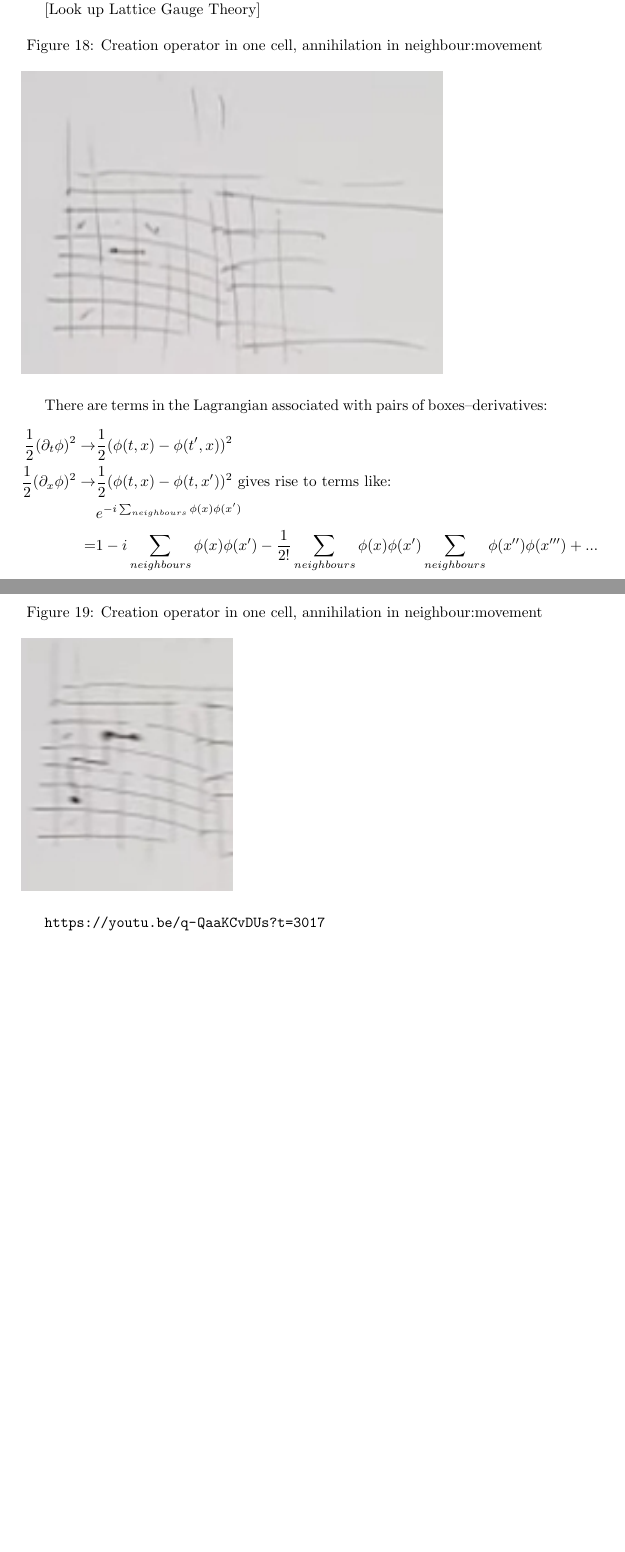
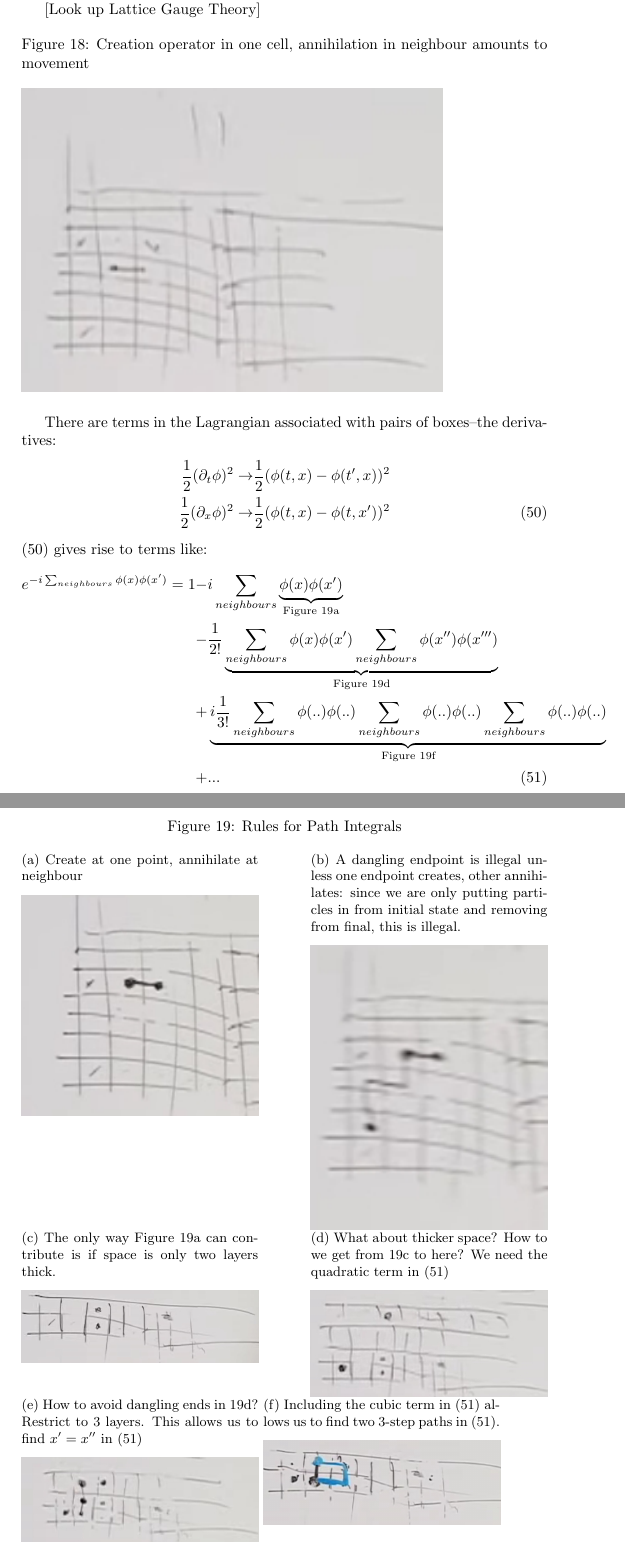
Before and after one commit to weka511/complexity, a LaTeX paper (tm/particles1.tex): two parts of pages 38 and 39 of 39 before the commit and two parts of pages 38 and 39 of 40 after it, joined at a grey line, cut so that both start at the same text, the shorter picture padded with empty space. Compiled offline with pdfLaTeX.

Commit message:
Continuing Lecture 10: Path Integral

```diff
--- a/tm/particles1.tex
+++ b/tm/particles1.tex
@@ -1299,20 +1299,49 @@ Our question is now: if initial condition matches our initial configuration of p
 [Look up Lattice Gauge Theory]
 
 \begin{figure}[H]
-	\caption[Particle moving]{Creation operator in one cell, annihilation in neighbour:movement}\label{fig:path-integral3}
+	\caption[Particle moving]{Creation operator in one cell, annihilation in neighbour amounts to movement}\label{fig:path-integral3}
 	\includegraphics[width=0.8\textwidth]{path-integral3}
 \end{figure}
 
-There are terms in the Lagrangian associated with pairs of boxes--derivatives:
+There are terms in the Lagrangian associated with pairs of boxes--the derivatives:
 \begin{align*}
 	\frac{1}{2}(\partial_t \phi)^2 \rightarrow& \frac{1}{2}(\phi(t,x)-\phi(t^\prime,x))^2\\
-	\frac{1}{2}(\partial_x \phi)^2 \rightarrow& \frac{1}{2}(\phi(t,x)-\phi(t,x^\prime))^2 \text{ gives rise to terms like:}\\
-	&e^{- i \sum_{neighbours} \phi(x) \phi(x^\prime)}\\
-	=& 1 - i \sum_{neighbours} \phi(x) \phi(x^\prime) - \frac{1}{2!}\sum_{neighbours} \phi(x) \phi(x^\prime)\sum_{neighbours} \phi(x^{\prime\prime}) \phi(x^{\prime\prime\prime})+...
+	\frac{1}{2}(\partial_x \phi)^2 \rightarrow& \frac{1}{2}(\phi(t,x)-\phi(t,x^\prime))^2 \numberthis \label{eq:phi:phi}
 \end{align*}
+(\ref{eq:phi:phi}) gives rise to terms like:
+\begin{alignat*}{2}
+	e^{- i \sum_{neighbours} \phi(x) \phi(x^\prime)}=1& -&& i \sum_{neighbours} \underbrace{\phi(x) \phi(x^\prime)}_\text{Figure \ref{fig:path-integral5}}\\
+&-&& \frac{1}{2!}\underbrace{\sum_{neighbours} \phi(x) \phi(x^\prime)\sum_{neighbours} \phi(x^{\prime\prime}) \phi(x^{\prime\prime\prime})}_\text{Figure \ref{fig:path-integral7}}\\
+&+&&\underbrace{i\frac{1}{3!}\sum_{neighbours}\phi(..)\phi(..)\sum_{neighbours}\phi(..)\phi(..)\sum_{neighbours}\phi(..)\phi(..)}_\text{Figure \ref{fig:path-integral9}}\\
+&+&& ... \numberthis \label{eq:path:integral:expanded}
+\end{alignat*}
+
+
 
 \begin{figure}[H]
-		\caption[Particle moving]{Creation operator in one cell, annihilation in neighbour:movement}\label{fig:path-integral4}
-	\includegraphics[width=0.4\textwidth]{path-integral4}
+	\caption{Rules for Path Integrals}
+	\begin{subfigure}{0.45\textwidth}
+		\caption{Create at one point, annihilate at neighbour}\label{fig:path-integral5}
+		\includegraphics[width=1.0\textwidth]{path-integral5}
+	\end{subfigure}
+	\begin{subfigure}{0.45\textwidth}
+		\caption{A dangling endpoint is illegal unless one endpoint creates, other annihilates: since we are only putting particles in from initial state and removing from final, this is illegal.}\label{fig:path-integral4}
+		\includegraphics[width=1.0\textwidth]{path-integral4}
+	\end{subfigure}
+	\begin{subfigure}{0.45\textwidth}
+		\caption{The only way Figure \ref{fig:path-integral5} can contribute is if space is only two layers thick.}\label{fig:path-integral6}
+		\includegraphics[width=1.0\textwidth]{path-integral6}
+	\end{subfigure}
+	\begin{subfigure}{0.45\textwidth}
+		\caption{What about thicker space? How to we get from \ref{fig:path-integral6} to here? We need the quadratic term in (\ref{eq:path:integral:expanded})}\label{fig:path-integral7}
+		\includegraphics[width=1.0\textwidth]{path-integral7}
+	\end{subfigure}
+	\begin{subfigure}{0.45\textwidth}
+		\caption{How to avoid dangling ends in \ref{fig:path-integral7}? Restrict to 3 layers. This allows us to find $x^\prime=x^{\prime\prime}$ in (\ref{eq:path:integral:expanded})}\label{fig:path-integral8}
+		\includegraphics[width=1.0\textwidth]{path-integral8}
+	\end{subfigure}
+	\begin{subfigure}{0.45\textwidth}
+		\caption{Including the cubic term in (\ref{eq:path:integral:expanded}) allows us to find two 3-step paths in (\ref{eq:path:integral:expanded}).}\label{fig:path-integral9}
+		\includegraphics[width=1.0\textwidth]{path-integral9}
+	\end{subfigure}
 \end{figure}
-\url{https://youtu.be/q-QaaKCvDUs?t=3017}
```
Also changed, not shown: tm/figs/path-backward-time.jpg (added), tm/figs/path-backward-time1.jpg (added), tm/figs/path-integral5.jpg (added), tm/figs/path-integral6.jpg (added), tm/figs/path-integral7.jpg (added), tm/figs/path-integral8.jpg (added), tm/figs/path-integral9.jpg (added), tm/particles1.tex (17 more changed lines).
